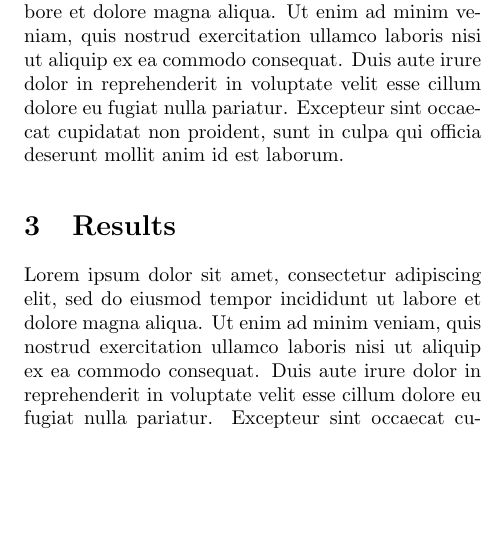
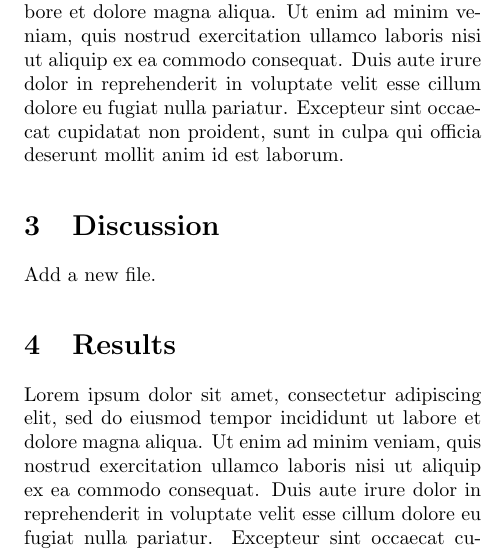
Before and after one commit to sanjayankur31/latex-changes, a LaTeX paper (src/paper.tex, which reads src/discussion.tex): part of one column of page 3 of 4, cut so that both start at the same text, the shorter picture padded with empty space. Compiled offline with pdfLaTeX.

Commit message:
Add a new file.

```diff
--- /dev/null
+++ b/src/discussion.tex
@@ -0,0 +1,3 @@
+\section{Discussion}
+
+Add a new file.
```
Also changed, not shown: src/paper.tex (+1 -0 lines).
